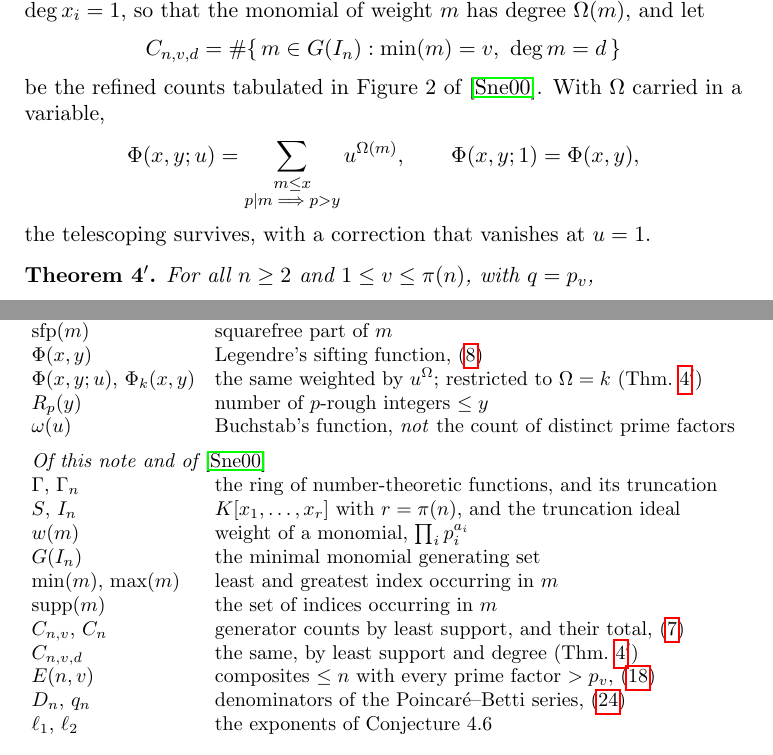
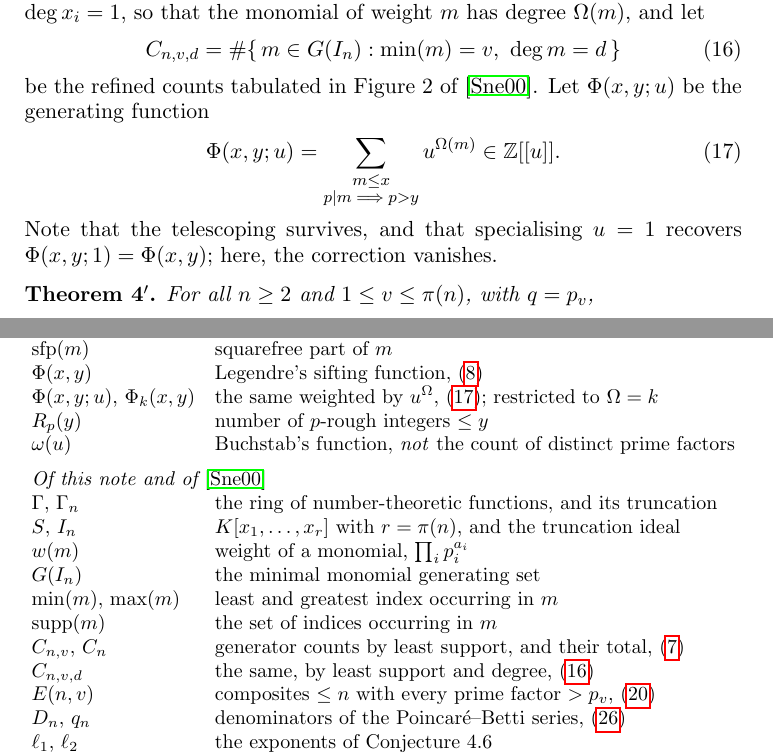
Before and after one commit to JaTaSn/arithmetical-functions-truncations, a LaTeX paper (arxiv/dirichlet-revisited/truncations-revisited.tex): two parts of pages 4 and 21 of 24, joined at a grey line, cut so that both start at the same text. Compiled offline with pdfLaTeX.

Commit message:
v2: label the C_{n,v,d} and Phi(x,y;u) definitions before Theorem 4'
Co-Authored-By: Claude Opus 5.5 <noreply@anthropic.com>

```diff
--- a/arxiv/dirichlet-revisited/truncations-revisited.tex
+++ b/arxiv/dirichlet-revisited/truncations-revisited.tex
@@ -475,16 +479,17 @@ so \(R_p\) and \(\Phi\) differ precisely by the multiples of \(p\) that are
 The same argument refines to the grading. Give \(S\) the standard grading,
 \(\deg x_i = 1\), so that the monomial of weight \(m\) has degree \(\Om(m)\), and
 let
-\[
+\begin{equation}\label{eq:Cvddef}
   C_{n,v,d} = \#\{\,m \in G(I_n) : \min(m) = v,\ \deg m = d\,\}
-\]
-be the refined counts tabulated in Figure 2 of \cite{Snellman2000}. With
-\(\Om\) carried in a variable,
-\[
-  \Phi(x,y;u) = \sum_{\substack{m \le x\\ p \mid m \implies p > y}} u^{\Om(m)},
-  \qquad \Phi(x,y;1) = \Phi(x,y),
-\]
-the telescoping survives, with a correction that vanishes at \(u = 1\).
+\end{equation}
+be the refined counts tabulated in Figure 2 of \cite{Snellman2000}. Let
+\(\Phi(x,y;u)\) be the generating function
+\begin{equation}\label{eq:phiu}
+  \Phi(x,y;u) = \sum_{\substack{m \le x\\ p \mid m \implies p > y}} u^{\Om(m)}
+    \in \ZZ[[u]].
+\end{equation}
+Note that the telescoping survives, and that specialising \(u = 1\) recovers
+\(\Phi(x,y;1) = \Phi(x,y)\); here, the correction vanishes.
 
 \begin{thmmainu}
   For all \(n \ge 2\) and \(1 \le v \le \pi(n)\), with \(q = p_v\),
@@ -1584,7 +1589,7 @@ Collected for reference; equation numbers point at the defining display.
   \(\lpf(m)\)               & least prime factor of \(m > 1\) \\
   \(\operatorname{sfp}(m)\) & squarefree part of \(m\) \\
   \(\Phi(x,y)\)             & Legendre's sifting function, \eqref{eq:phidef} \\
-  \(\Phi(x,y;u)\), \(\Phi_{k}(x,y)\) & the same weighted by \(u^{\Om}\); restricted to \(\Om = k\) (Thm.~\ref{thm:main}\({}'\)) \\
+  \(\Phi(x,y;u)\), \(\Phi_{k}(x,y)\) & the same weighted by \(u^{\Om}\), \eqref{eq:phiu}; restricted to \(\Om = k\) \\
   \(R_p(y)\)                & number of \(p\)-rough integers \(\le y\) \\
   \(\omega(u)\)             & Buchstab's function, \emph{not} the count of distinct prime factors \\
   \addlinespace
@@ -1596,7 +1601,7 @@ Collected for reference; equation numbers point at the defining display.
   \(\min(m)\), \(\max(m)\)  & least and greatest index occurring in \(m\) \\
   \(\operatorname{supp}(m)\) & the set of indices occurring in \(m\) \\
   \(C_{n,v}\), \(C_n\)      & generator counts by least support, and their total, \eqref{eq:Cdef} \\
-  \(C_{n,v,d}\)            & the same, by least support and degree (Thm.~\ref{thm:main}\({}'\)) \\
+  \(C_{n,v,d}\)            & the same, by least support and degree, \eqref{eq:Cvddef} \\
   \(E(n,v)\)                & composites \(\le n\) with every prime factor \(>p_v\), \eqref{eq:Edef} \\
   \(D_n\), \(q_n\)          & denominators of the Poincaré--Betti series, \eqref{eq:PB} \\
   \(\ell_1\), \(\ell_2\)    & the exponents of Conjecture 4.6 \\
```
Also changed, not shown: arxiv/dirichlet-revisited/SUBMISSION.txt (+1 -0 lines), dirichlet-revisited/article/truncations-revisited.tex (+16 -11 lines), dirichlet-revisited/article/truncations-revisited.pdf, arxiv/dirichlet-revisited/truncations-revisited.tex (4 more changed lines).
